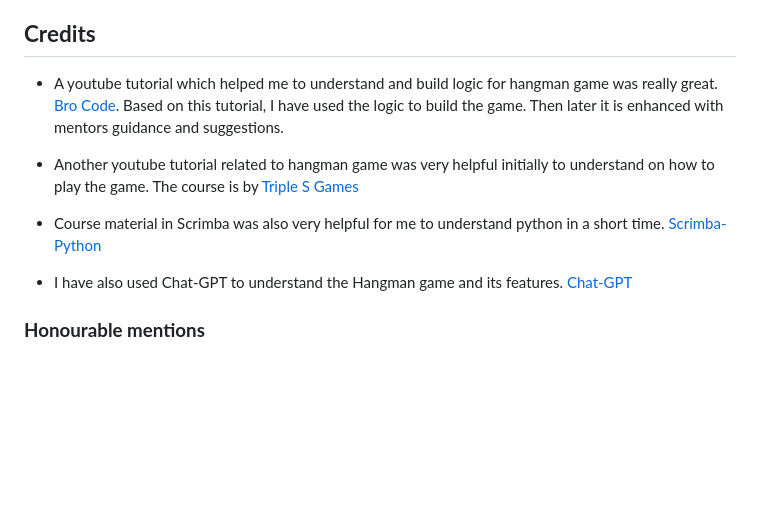
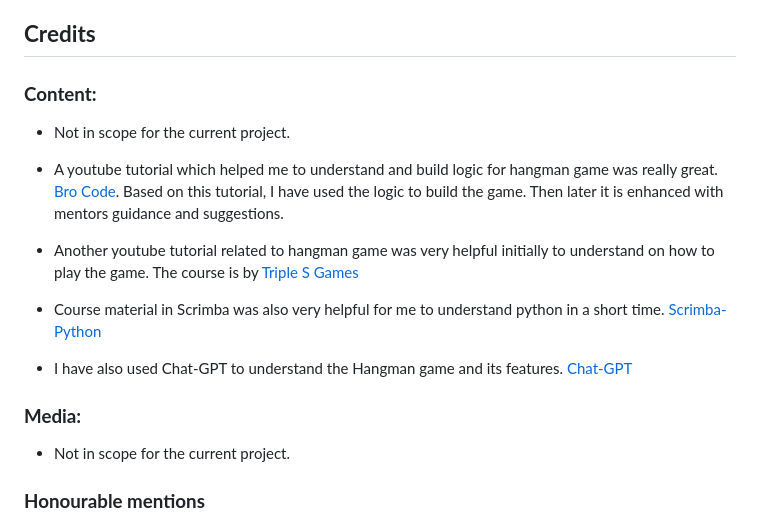
Before and after one commit to sowmya1283/hangman_python, a Markdown page: README.md, the part around one of its changes. Drawn GitHub-style; blank space fills up the shorter version.

```diff
--- a/README.md
+++ b/README.md
@@ -280,6 +277,9 @@ The following software are used:
 
 ## **Credits**
 
+### **Content:**
+
+* Not in scope for the current project.
 * A youtube tutorial which helped me to understand and build logic for hangman game was really great.
 [Bro Code](https://www.youtube.com/watch?v=ag8NtD1e0Kc). Based on this tutorial, I have used the logic to build the game. Then later it is enhanced with mentors guidance and suggestions.
 
@@ -289,6 +289,10 @@ The following software are used:
 
 * I have also used Chat-GPT to understand the Hangman game and its features. [Chat-GPT](https://chatgpt.com/)
 
+### **Media:**
+
+* Not in scope for the current project.
+
 ### **Honourable mentions**
 * Many thanks to my mentor, Richard Wells, who is always guiding me and helping me with the project. He is very dedicated and kind person who   gave me valuable feedback and ideas to enhance the project.
 * Many thanks to code institute student support, they always helped with python errors and tutored me whenever required.
```
Also changed, not shown: other parts of README.md (+1 -4 lines).
